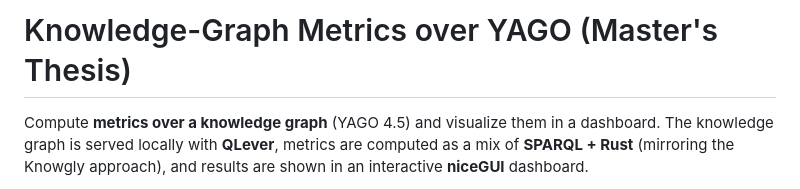
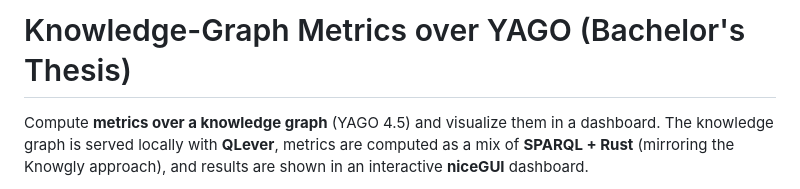
Before and after one commit to Dharmang18/Efficient-Metrics-and-Visual-Analytics-for-Comparing-Evolving-Knowledge-Graphs, a Markdown page: README.md, the part around the change. Rendered like a GitHub page.

Commit message:
Fix: Bachelor's thesis (not Master's) in README

```diff
--- a/README.md
+++ b/README.md
@@ -1,4 +1,4 @@
-# Knowledge-Graph Metrics over YAGO (Master's Thesis)
+# Knowledge-Graph Metrics over YAGO (Bachelor's Thesis)
 
 Compute **metrics over a knowledge graph** (YAGO 4.5) and visualize them in a dashboard.
 The knowledge graph is served locally with **QLever**, metrics are computed as a mix of
```
